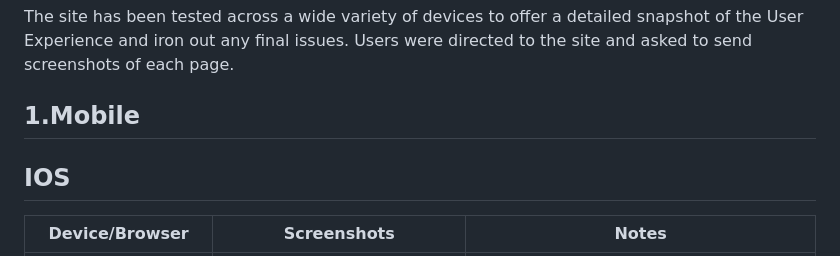
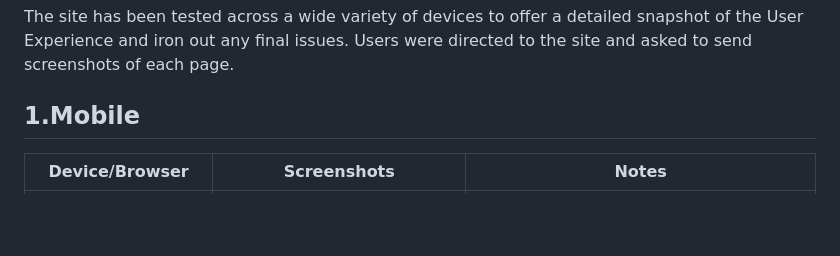
Before and after one commit to kimjev-webdev/kimpiffy, a Markdown page: TESTING.md, the part around the change printed below. Drawn GitHub-style; blank space fills up the shorter version.

```diff
--- a/TESTING.md
+++ b/TESTING.md
@@ -96,8 +96,6 @@ The site has been tested across a wide variety of devices to offer a detailed sn
 
 ## 1.Mobile
 
-## IOS
-
 | Device/Browser              | Screenshots           | Notes              |
 |----------------------|----------------------|--------------------|
 | iPhone 11 - Chrome | <img src="assets/images/testing/iphone11index.png" height="auto" width="200px"> <img src="assets/images/testing/iphone11about.png" height="auto" width="200px"> <img src="assets/images/testing/iphone11gallery.png" height="auto" width="200px"> <img src="assets/images/testing/iphone11contact.png" height="auto" width="200px"> | No issues reported. |
```
Also changed, not shown: other parts of TESTING.md (+1 -1 lines), assets/images/testing/msitridentcontact.jpg (added), assets/images/testing/msitridentgallery.jpg (added), assets/images/testing/msitridentiindex.jpg (added), 2 other files.
